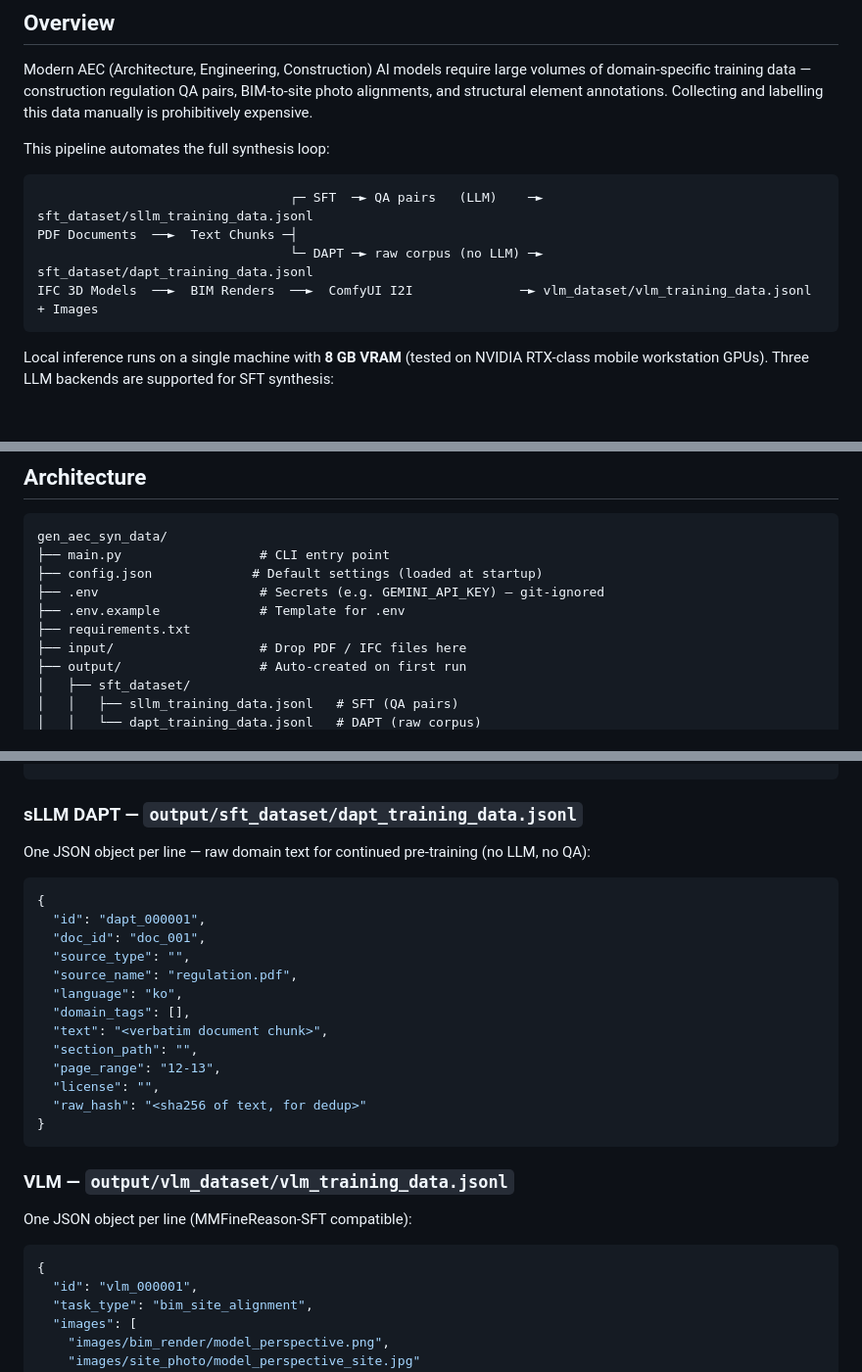
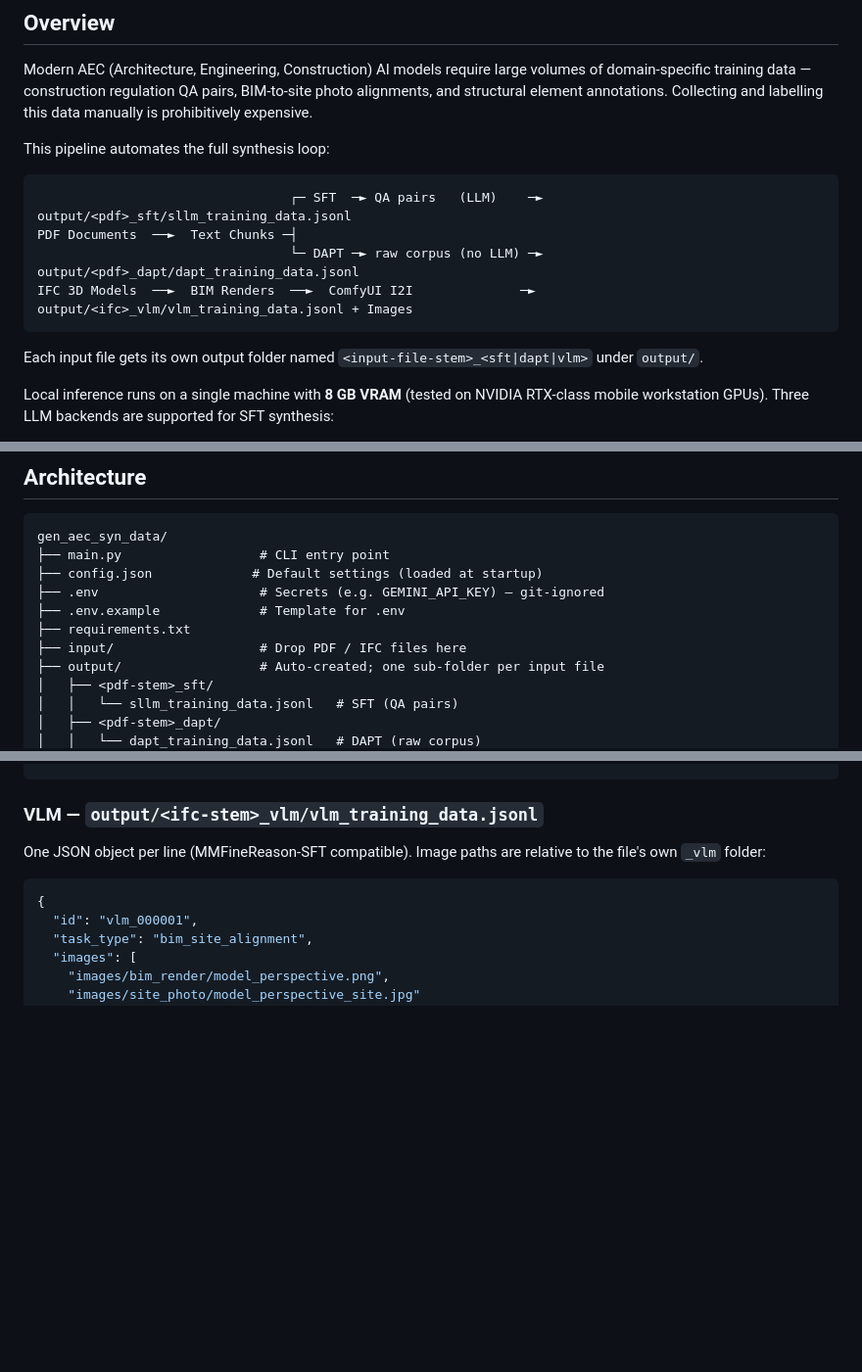
Before and after one commit to mac999/gen_aec_syn_data, a Markdown page: README.md, 3 parts joined by grey strips. Shown at 98% size. GitHub-like rendering; blank space fills up the shorter version.

````diff
--- a/README.md
+++ b/README.md
@@ -35,11 +31,13 @@ Modern AEC (Architecture, Engineering, Construction) AI models require large vol
 This pipeline automates the full synthesis loop:
 
 ```
-                                 ┌─ SFT  ─► QA pairs   (LLM)    ─► sft_dataset/sllm_training_data.jsonl
+                                 ┌─ SFT  ─► QA pairs   (LLM)    ─► output/<pdf>_sft/sllm_training_data.jsonl
 PDF Documents  ──►  Text Chunks ─┤
-                                 └─ DAPT ─► raw corpus (no LLM) ─► sft_dataset/dapt_training_data.jsonl
-IFC 3D Models  ──►  BIM Renders  ──►  ComfyUI I2I              ─► vlm_dataset/vlm_training_data.jsonl + Images
+                                 └─ DAPT ─► raw corpus (no LLM) ─► output/<pdf>_dapt/dapt_training_data.jsonl
+IFC 3D Models  ──►  BIM Renders  ──►  ComfyUI I2I              ─► output/<ifc>_vlm/vlm_training_data.jsonl + Images
 ```
+
+Each input file gets its own output folder named `<input-file-stem>_<sft|dapt|vlm>` under `output/`.
 
 Local inference runs on a single machine with **8 GB VRAM** (tested on NVIDIA RTX-class mobile workstation GPUs).
 Three LLM backends are supported for SFT synthesis:
@@ -85,7 +83,8 @@ gen_aec_syn_data/
 ├── .env.example             # Template for .env
 ├── requirements.txt
 ├── input/                   # Drop PDF / IFC files here
-├── output/                  # Auto-created on first run
-│   ├── sft_dataset/
-│   │   ├── sllm_training_data.jsonl   # SFT (QA pairs)
+├── output/                  # Auto-created; one sub-folder per input file
+│   ├── <pdf-stem>_sft/
+│   │   └── sllm_training_data.jsonl   # SFT (QA pairs)
+│   ├── <pdf-stem>_dapt/
 │   │   └── dapt_training_data.jsonl   # DAPT (raw corpus)
@@ -550,29 +570,10 @@ One JSON object per line (instruction + grounded answer with evidence tracing):
 }
 ```
 
-### sLLM DAPT — `output/sft_dataset/dapt_training_data.jsonl`
+### VLM — `output/<ifc-stem>_vlm/vlm_training_data.jsonl`
 
-One JSON object per line — raw domain text for continued pre-training (no LLM, no QA):
-
-```json
-{
-  "id": "dapt_000001",
-  "doc_id": "doc_001",
-  "source_type": "",
-  "source_name": "regulation.pdf",
-  "language": "ko",
-  "domain_tags": [],
-  "text": "<verbatim document chunk>",
-  "section_path": "",
-  "page_range": "12-13",
-  "license": "",
-  "raw_hash": "<sha256 of text, for dedup>"
-}
-```
-
-### VLM — `output/vlm_dataset/vlm_training_data.jsonl`
-
-One JSON object per line (MMFineReason-SFT compatible):
+One JSON object per line (MMFineReason-SFT compatible). Image paths are
+relative to the file's own `_vlm` folder:
 
 ```json
 {
````
Also changed, not shown: other parts of README.md (+28 -11 lines).
